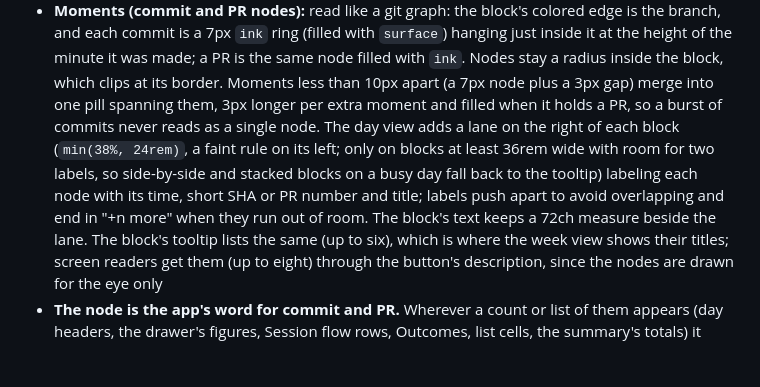
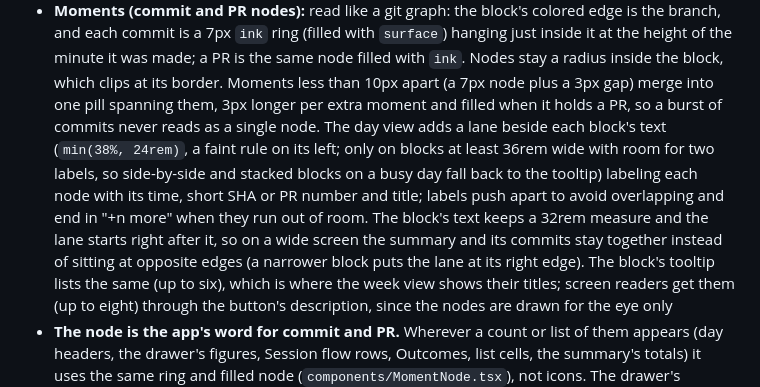
Before and after one commit to atsuki-shirasawa/kairos, a Markdown page: DESIGN.md, the part around the change. Drawn GitHub-style; blank space fills up the shorter version.

```diff
--- a/DESIGN.md
+++ b/DESIGN.md
@@ -298,11 +298,13 @@ Stacked work blocks get a 1px `surface`-colored outline, not a shadow, to separa
   of the minute it was made; a PR is the same node filled with `ink`. Nodes stay a radius inside the
   block, which clips at its border. Moments less than 10px apart (a 7px node plus a 3px gap) merge
   into one pill spanning them, 3px longer per extra moment and filled when it holds a PR, so a burst
-  of commits never reads as a single node. The day view adds a lane on the right of each block
+  of commits never reads as a single node. The day view adds a lane beside each block's text
   (`min(38%, 24rem)`, a faint rule on its left; only on blocks at least 36rem wide with room for
   two labels, so side-by-side and stacked blocks on a busy day fall back to the tooltip) labeling each node with its time, short SHA or PR
   number and title; labels push apart to avoid overlapping and end in "+n more" when they run out
-  of room. The block's text keeps a 72ch measure beside the lane. The block's tooltip lists the
+  of room. The block's text keeps a 32rem measure and the lane starts right after it, so on a wide
+  screen the summary and its commits stay together instead of sitting at opposite edges (a
+  narrower block puts the lane at its right edge). The block's tooltip lists the
   same (up to six), which is where the week view shows their titles; screen readers get them
   (up to eight) through the button's description, since the nodes are drawn for the eye only
 - **The node is the app's word for commit and PR.** Wherever a count or list of them appears (day
```
Also changed, not shown: ARCHITECTURE.md (+1 -1 lines), docs/images/screen-day.png, docs/images/screen-summary.png, docs/images/screen-week.png, 6 other files.
